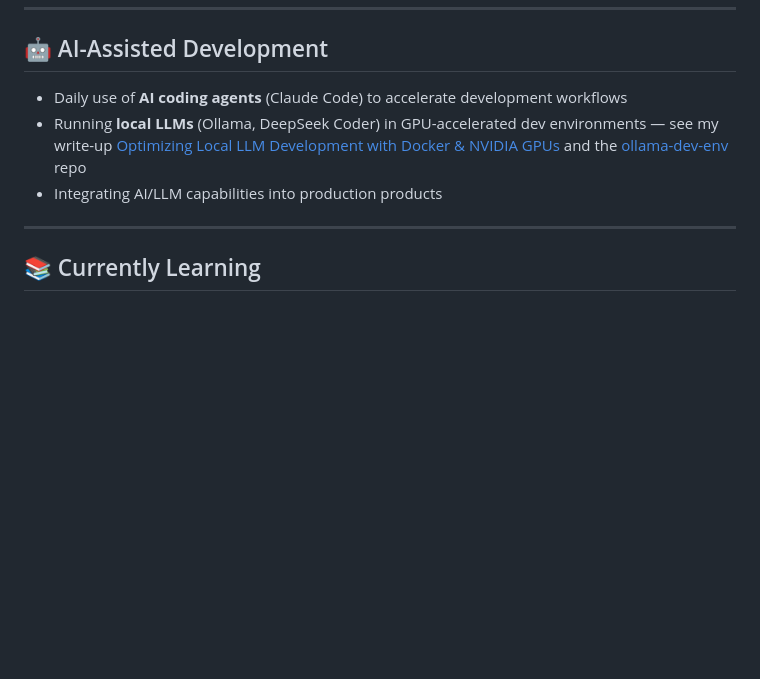
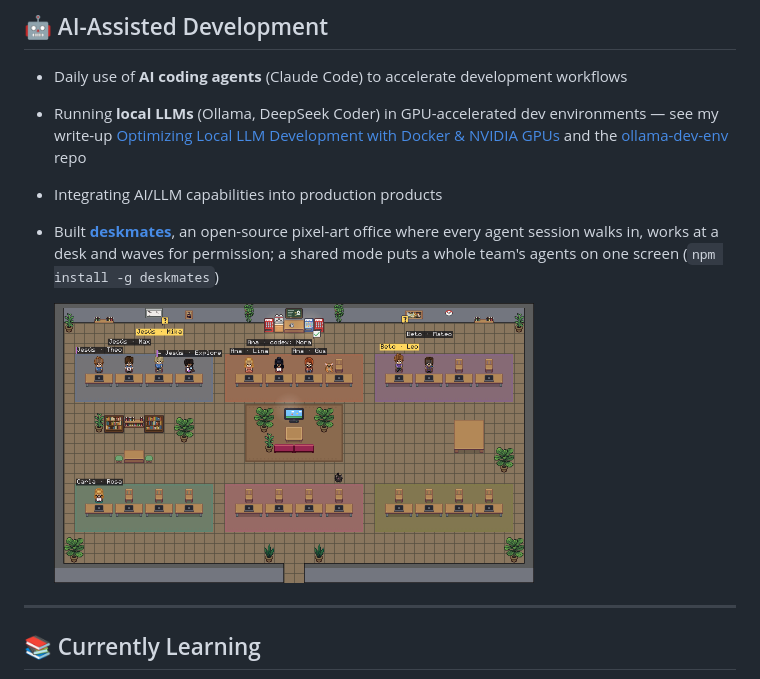
Before and after one commit to Jfernandez27/jfernandez27, a Markdown page: README.md, the part around the change printed below. Rendered like a GitHub page; pictures changed too: assets/deskmates-headquarters.png (added); blank space fills up the shorter version.

```diff
--- a/README.md
+++ b/README.md
@@ -49,6 +50,9 @@ Here are some of the main projects I’m currently involved in:
 -   Daily use of **AI coding agents** (Claude Code) to accelerate development workflows
 -   Running **local LLMs** (Ollama, DeepSeek Coder) in GPU-accelerated dev environments — see my write-up <a href="https://dev.to/jfernandez27/optimizing-local-llm-development-with-docker-nvidia-gpus-4fbf" target="_blank" rel="noopener noreferrer">Optimizing Local LLM Development with Docker & NVIDIA GPUs</a> and the <a href="https://github.com/Jfernandez27/ollama-dev-env" target="_blank" rel="noopener noreferrer">ollama-dev-env</a> repo
 -   Integrating AI/LLM capabilities into production products
+-   Built <a href="https://github.com/Jfernandez27/deskmates" target="_blank" rel="noopener noreferrer"><b>deskmates</b></a>, an open-source pixel-art office where every agent session walks in, works at a desk and waves for permission; a shared mode puts a whole team's agents on one screen (`npm install -g deskmates`)
+
+    <a href="https://github.com/Jfernandez27/deskmates" target="_blank" rel="noopener noreferrer"><img src="./assets/deskmates-headquarters.png" alt="deskmates: the Headquarters floor with agents from four PCs" width="480" /></a>
 
 ---
 
```
Also changed, not shown: other parts of README.md (+1 -0 lines), README.es.md (+4 -0 lines), 1 other file.
